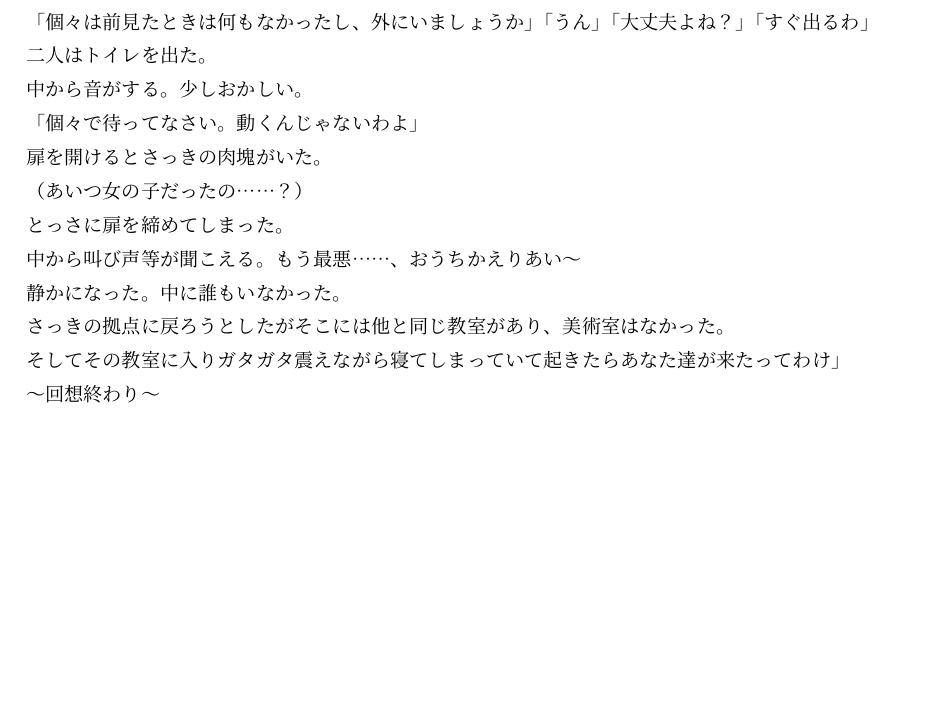
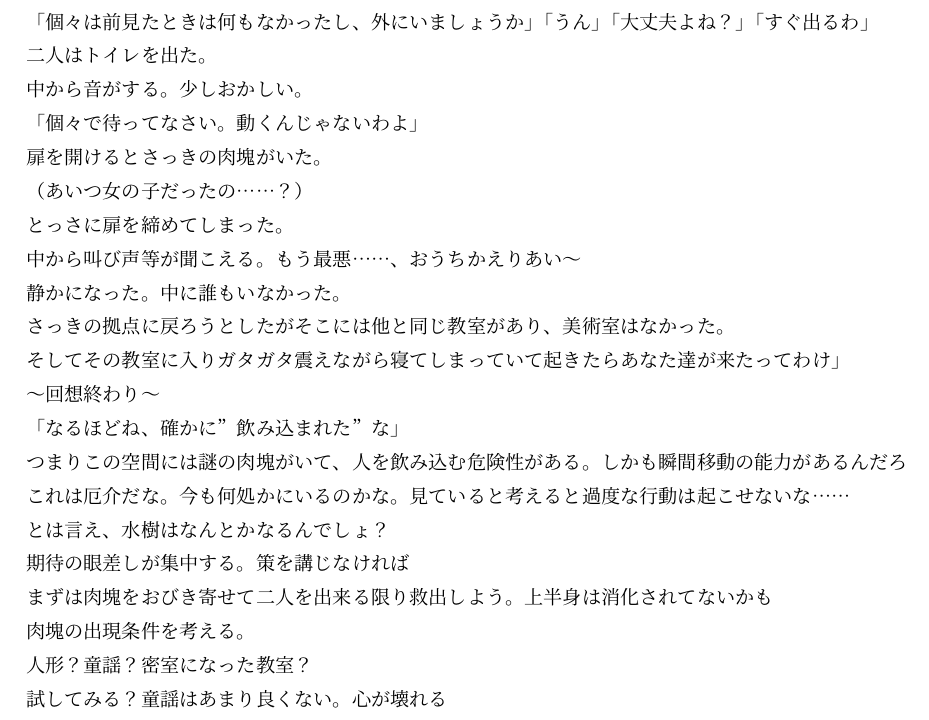
Before and after one commit to MizukiSonoko/Story, a LaTeX book (episode-1/content.tex): part of page 18 of 18, cut so that both start at the same text, the shorter picture padded with empty space. Compiled offline with upLaTeX and dvipdfmx.

Commit message:
Update 作戦会議

```diff
--- a/episode-1/content.tex
+++ b/episode-1/content.tex
@@ -479,4 +479,13 @@ Sのみ個室に入り用を足す。
 さっきの拠点に戻ろうとしたがそこには他と同じ教室があり、美術室はなかった。
 そしてその教室に入りガタガタ震えながら寝てしまっていて起きたらあなた達が来たってわけ」
 〜回想終わり〜
+「なるほどね、確かに”飲み込まれた”な」
+つまりこの空間には謎の肉塊がいて、人を飲み込む危険性がある。しかも瞬間移動の能力があるんだろ
+これは厄介だな。今も何処かにいるのかな。見ていると考えると過度な行動は起こせないな……
+とは言え、水樹はなんとかなるんでしょ？
+期待の眼差しが集中する。策を講じなければ
+まずは肉塊をおびき寄せて二人を出来る限り救出しよう。上半身は消化されてないかも
+肉塊の出現条件を考える。
+人形？童謡？密室になった教室？
+試してみる？童謡はあまり良くない。心が壊れる
 \end{document}
```
